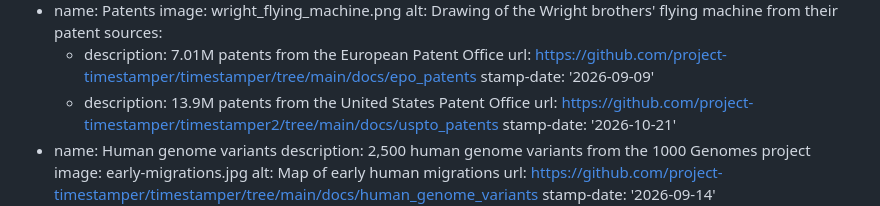
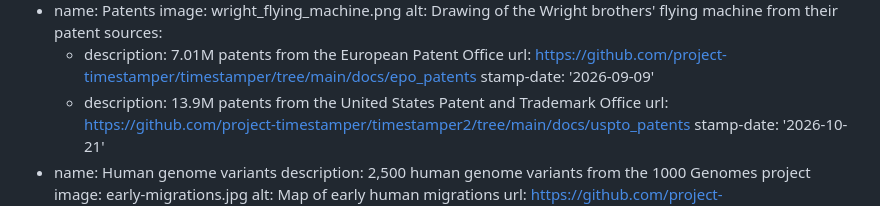
Before and after one commit to project-timestamper/timestamper-site, a Markdown page: src/index.md, the part around the change. Rendered like a GitHub page.

Commit message:
correctly name USPTO on homepage

```diff
--- a/src/index.md
+++ b/src/index.md
@@ -74,7 +74,7 @@ items:
       - description: 7.01M patents from the European Patent Office
         url: https://github.com/project-timestamper/timestamper/tree/main/docs/epo_patents
         stamp-date: '2026-09-09'
-      - description: 13.9M patents from the United States Patent Office
+      - description: 13.9M patents from the United States Patent and Trademark Office
         url: https://github.com/project-timestamper/timestamper2/tree/main/docs/uspto_patents
         stamp-date: '2026-10-21'
   - name: Human genome variants
```
